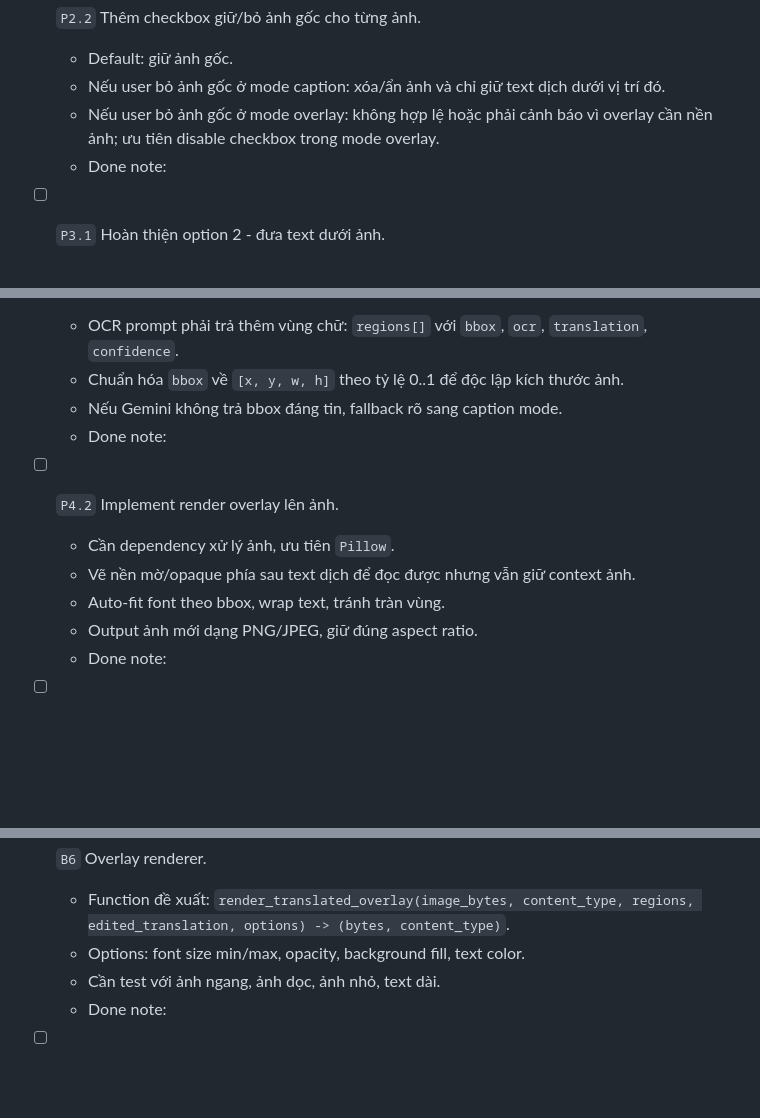
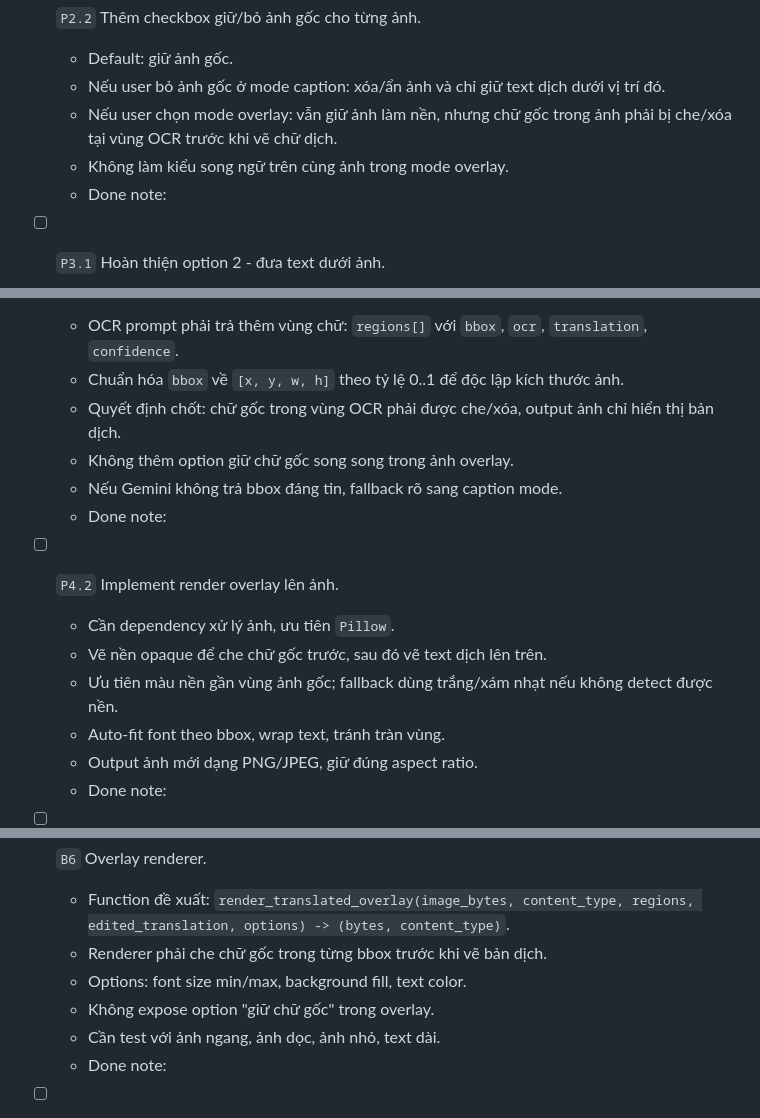
Before and after one commit to Toni0409/Translator, a Markdown page: OCR_DEV.md, 3 parts joined by grey strips. Rendered like a GitHub page; blank space fills up the shorter version.

Commit message:
docs: clarify OCR overlay replaces source text

```diff
--- a/OCR_DEV.md
+++ b/OCR_DEV.md
@@ -43,7 +43,8 @@ File này là nguồn điều phối OCR trên branch `dev`. Khi AI/code xong m
 - [ ] `P2.2` Thêm checkbox giữ/bỏ ảnh gốc cho từng ảnh.
   - Default: giữ ảnh gốc.
   - Nếu user bỏ ảnh gốc ở mode caption: xóa/ẩn ảnh và chỉ giữ text dịch dưới vị trí đó.
-  - Nếu user bỏ ảnh gốc ở mode overlay: không hợp lệ hoặc phải cảnh báo vì overlay cần nền ảnh; ưu tiên disable checkbox trong mode overlay.
+  - Nếu user chọn mode overlay: vẫn giữ ảnh làm nền, nhưng chữ gốc trong ảnh phải bị che/xóa tại vùng OCR trước khi vẽ chữ dịch.
+  - Không làm kiểu song ngữ trên cùng ảnh trong mode overlay.
   - Done note:
 
 - [ ] `P3.1` Hoàn thiện option 2 - đưa text dưới ảnh.
@@ -56,12 +57,15 @@ File này là nguồn điều phối OCR trên branch `dev`. Khi AI/code xong m
 - [ ] `P4.1` Thiết kế option 1 - dịch trực tiếp trên ảnh.
   - OCR prompt phải trả thêm vùng chữ: `regions[]` với `bbox`, `ocr`, `translation`, `confidence`.
   - Chuẩn hóa `bbox` về `[x, y, w, h]` theo tỷ lệ 0..1 để độc lập kích thước ảnh.
+  - Quyết định chốt: chữ gốc trong vùng OCR phải được che/xóa, output ảnh chỉ hiển thị bản dịch.
+  - Không thêm option giữ chữ gốc song song trong ảnh overlay.
   - Nếu Gemini không trả bbox đáng tin, fallback rõ sang caption mode.
   - Done note:
 
 - [ ] `P4.2` Implement render overlay lên ảnh.
   - Cần dependency xử lý ảnh, ưu tiên `Pillow`.
-  - Vẽ nền mờ/opaque phía sau text dịch để đọc được nhưng vẫn giữ context ảnh.
+  - Vẽ nền opaque để che chữ gốc trước, sau đó vẽ text dịch lên trên.
+  - Ưu tiên màu nền gần vùng ảnh gốc; fallback dùng trắng/xám nhạt nếu không detect được nền.
   - Auto-fit font theo bbox, wrap text, tránh tràn vùng.
   - Output ảnh mới dạng PNG/JPEG, giữ đúng aspect ratio.
   - Done note:
@@ -170,7 +175,9 @@ UI cần có 2 lớp giá:
 - [ ] `B6` Overlay renderer.
   - Function đề xuất:
     `render_translated_overlay(image_bytes, content_type, regions, edited_translation, options) -> (bytes, content_type)`.
-  - Options: font size min/max, opacity, background fill, text color.
+  - Renderer phải che chữ gốc trong từng bbox trước khi vẽ bản dịch.
+  - Options: font size min/max, background fill, text color.
+  - Không expose option "giữ chữ gốc" trong overlay.
   - Cần test với ảnh ngang, ảnh dọc, ảnh nhỏ, text dài.
   - Done note:
 
```
Also changed, not shown: other parts of OCR_DEV.md (+7 -3 lines).
